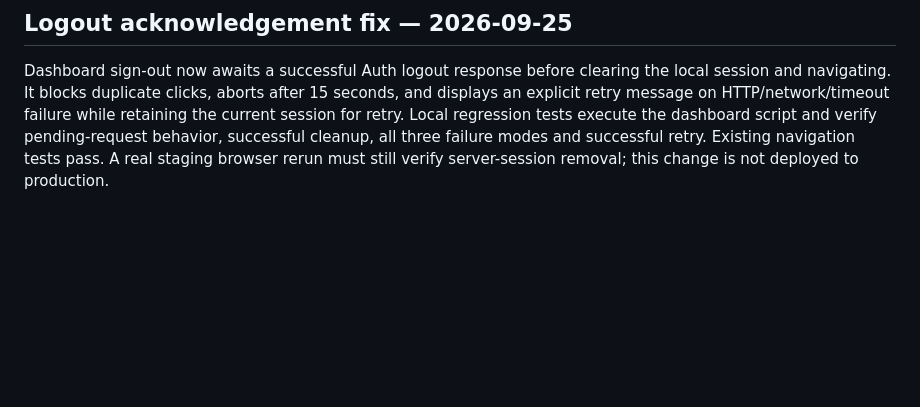
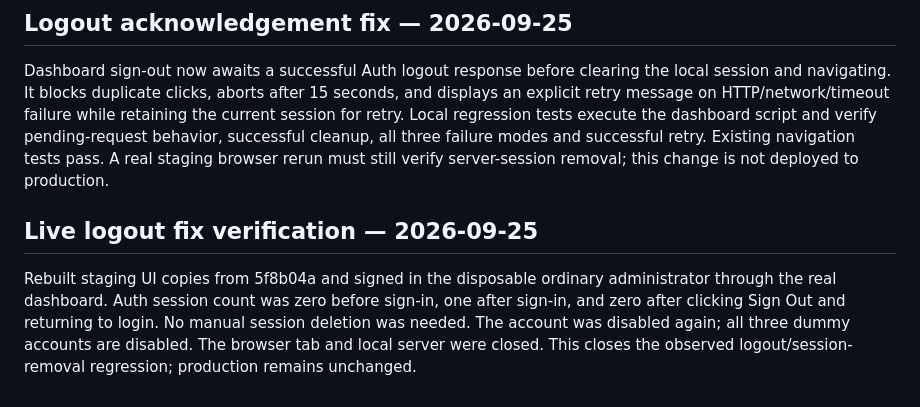
Before and after one commit to myedengp01/MEG-EAF-V2, a Markdown page: docs/EDP_STAGING_CHECK.md, the part around the change. GitHub-like rendering; blank space fills up the shorter version.

Commit message:
Verify staging browser logout removes server session

```diff
--- a/docs/EDP_STAGING_CHECK.md
+++ b/docs/EDP_STAGING_CHECK.md
@@ -106,3 +106,8 @@ Cleanup: sign-out returned to the login screen, but a server session remained. R
 ## Logout acknowledgement fix — 2026-09-25
 
 Dashboard sign-out now awaits a successful Auth logout response before clearing the local session and navigating. It blocks duplicate clicks, aborts after 15 seconds, and displays an explicit retry message on HTTP/network/timeout failure while retaining the current session for retry. Local regression tests execute the dashboard script and verify pending-request behavior, successful cleanup, all three failure modes and successful retry. Existing navigation tests pass. A real staging browser rerun must still verify server-session removal; this change is not deployed to production.
+
+
+## Live logout fix verification — 2026-09-25
+
+Rebuilt staging UI copies from 5f8b04a and signed in the disposable ordinary administrator through the real dashboard. Auth session count was zero before sign-in, one after sign-in, and zero after clicking Sign Out and returning to login. No manual session deletion was needed. The account was disabled again; all three dummy accounts are disabled. The browser tab and local server were closed. This closes the observed logout/session-removal regression; production remains unchanged.
```
